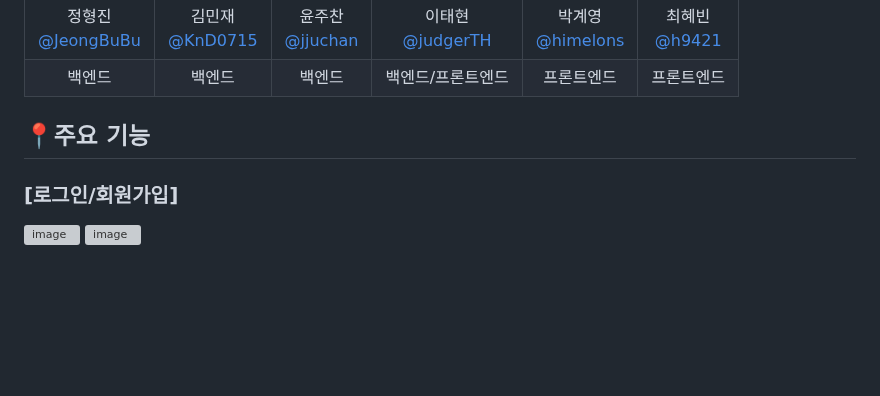
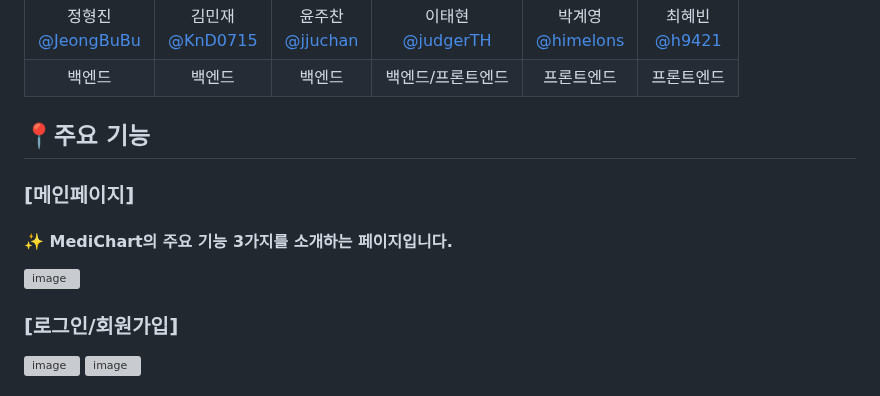
Before and after one commit to judgerTH/2024-09-Medichart, a Markdown page: README.md, the part around the change. Drawn GitHub-style; blank space fills up the shorter version; grey boxes are pictures that could not be loaded.

```diff
--- a/README.md
+++ b/README.md
@@ -17,6 +17,9 @@
 </br>
 
 ## :round_pushpin:주요 기능
+### [메인페이지]
+ #### ✨  MediChart의 주요 기능 3가지를 소개하는 페이지입니다.
+![image](https://github.com/user-attachments/assets/82c98931-9426-41cb-86c7-ac486cff0c49)
 ### [로그인/회원가입]
    ![image](https://github.com/user-attachments/assets/98aa098c-2633-4930-a7d4-2de7943a546b) ![image](https://github.com/user-attachments/assets/bf3a9a58-a9f1-42a3-a4ef-9055b7b207cc)
 
```
